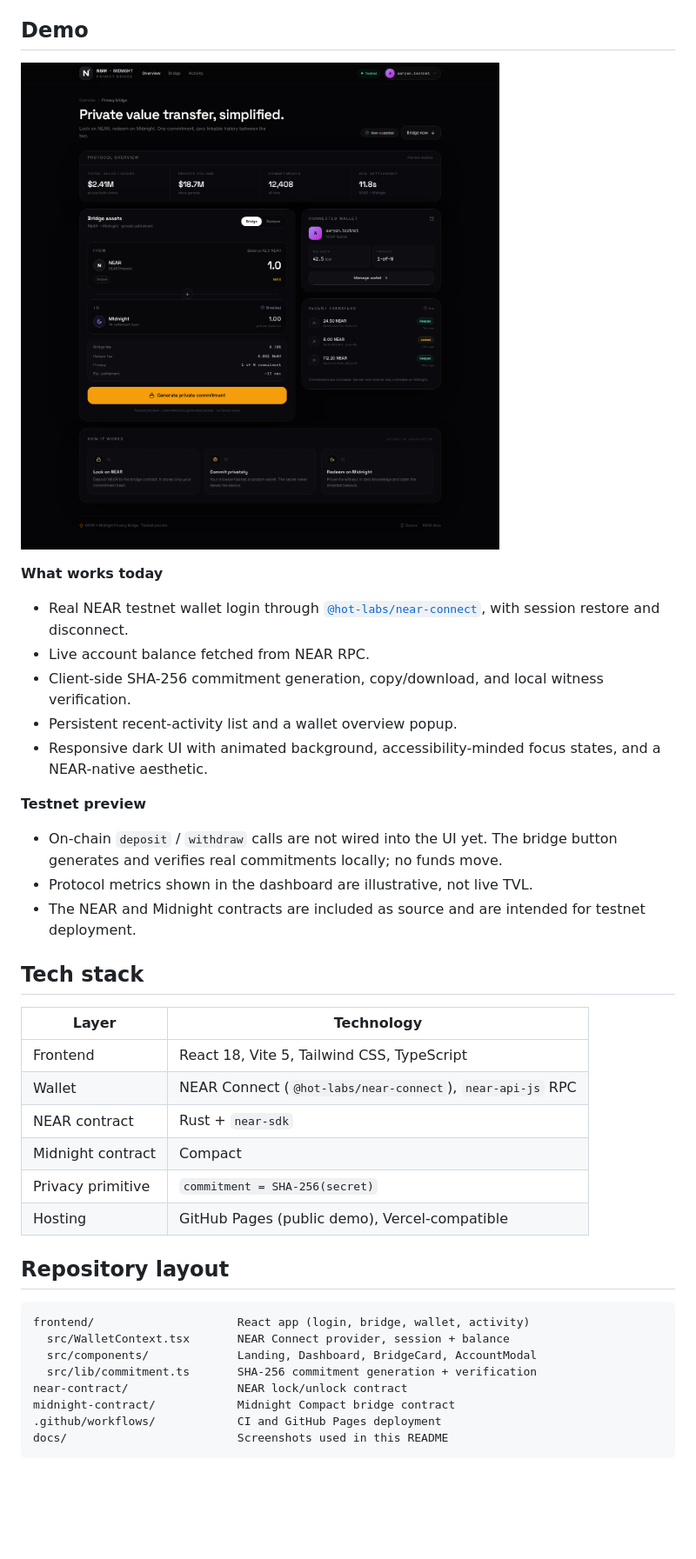
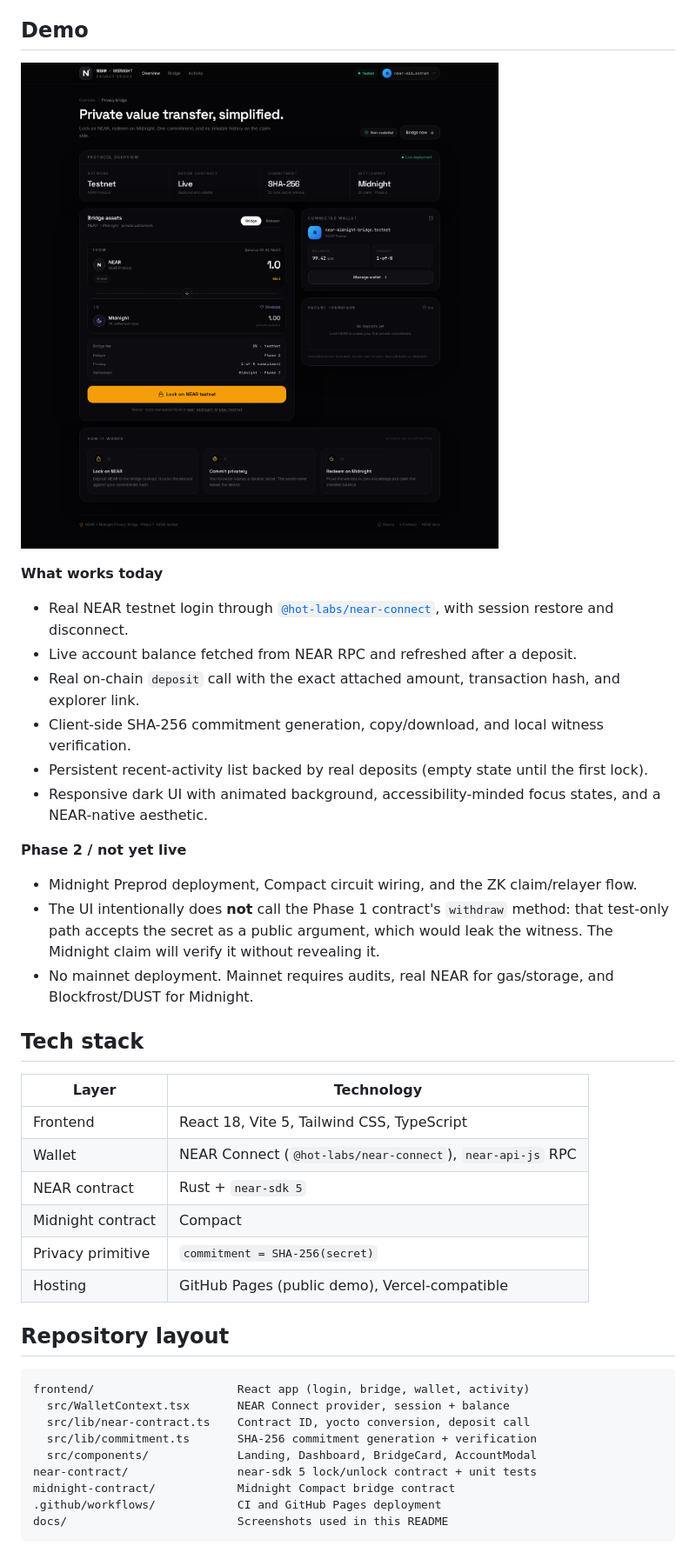
Before and after one commit to Aryann-4/NEAR-privacy-bridge, a Markdown page: README.md, the part around one of its changes. Shown at 87% size. Drawn GitHub-style; pictures changed too: docs/dashboard.png; blank space fills up the shorter version.

Commit message:
Phase 1: deploy near-sdk 5 bridge contract and wire real testnet deposits

````diff
--- a/README.md
+++ b/README.md
@@ -38,17 +46,18 @@ The frontend implements the full commitment lifecycle: generation, downloadable
 
 **What works today**
 
-- Real NEAR testnet wallet login through [`@hot-labs/near-connect`](https://github.com/hot-dao/near-selector), with session restore and disconnect.
-- Live account balance fetched from NEAR RPC.
+- Real NEAR testnet login through [`@hot-labs/near-connect`](https://github.com/hot-dao/near-selector), with session restore and disconnect.
+- Live account balance fetched from NEAR RPC and refreshed after a deposit.
+- Real on-chain `deposit` call with the exact attached amount, transaction hash, and explorer link.
 - Client-side SHA-256 commitment generation, copy/download, and local witness verification.
-- Persistent recent-activity list and a wallet overview popup.
+- Persistent recent-activity list backed by real deposits (empty state until the first lock).
 - Responsive dark UI with animated background, accessibility-minded focus states, and a NEAR-native aesthetic.
 
-**Testnet preview**
+**Phase 2 / not yet live**
 
-- On-chain `deposit` / `withdraw` calls are not wired into the UI yet. The bridge button generates and verifies real commitments locally; no funds move.
-- Protocol metrics shown in the dashboard are illustrative, not live TVL.
-- The NEAR and Midnight contracts are included as source and are intended for testnet deployment.
+- Midnight Preprod deployment, Compact circuit wiring, and the ZK claim/relayer flow.
+- The UI intentionally does **not** call the Phase 1 contract's `withdraw` method: that test-only path accepts the secret as a public argument, which would leak the witness. The Midnight claim will verify it without revealing it.
+- No mainnet deployment. Mainnet requires audits, real NEAR for gas/storage, and Blockfrost/DUST for Midnight.
 
 ## Tech stack
 
@@ -56,7 +65,7 @@ The frontend implements the full commitment lifecycle: generation, downloadable
 | --- | --- |
 | Frontend | React 18, Vite 5, Tailwind CSS, TypeScript |
 | Wallet | NEAR Connect (`@hot-labs/near-connect`), `near-api-js` RPC |
-| NEAR contract | Rust + `near-sdk` |
+| NEAR contract | Rust + `near-sdk 5` |
 | Midnight contract | Compact |
 | Privacy primitive | `commitment = SHA-256(secret)` |
 | Hosting | GitHub Pages (public demo), Vercel-compatible |
@@ -66,9 +75,10 @@ The frontend implements the full commitment lifecycle: generation, downloadable
 ```text
 frontend/                     React app (login, bridge, wallet, activity)
   src/WalletContext.tsx       NEAR Connect provider, session + balance
+  src/lib/near-contract.ts    Contract ID, yocto conversion, deposit call
+  src/lib/commitment.ts       SHA-256 commitment generation + verification
   src/components/             Landing, Dashboard, BridgeCard, AccountModal
-  src/lib/commitment.ts       SHA-256 commitment generation + verification
-near-contract/                NEAR lock/unlock contract
+near-contract/                near-sdk 5 lock/unlock contract + unit tests
 midnight-contract/            Midnight Compact bridge contract
 .github/workflows/            CI and GitHub Pages deployment
 docs/                         Screenshots used in this README
````
Also changed, not shown: other parts of README.md (+61 -17 lines), docs/landing.png, 13 other files.
